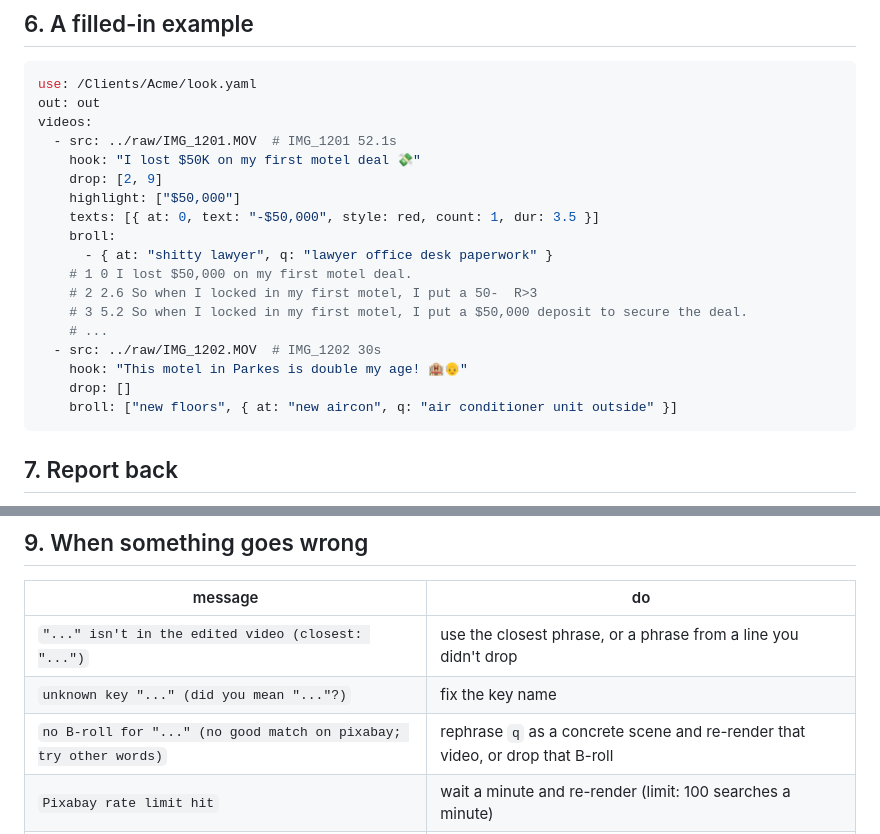
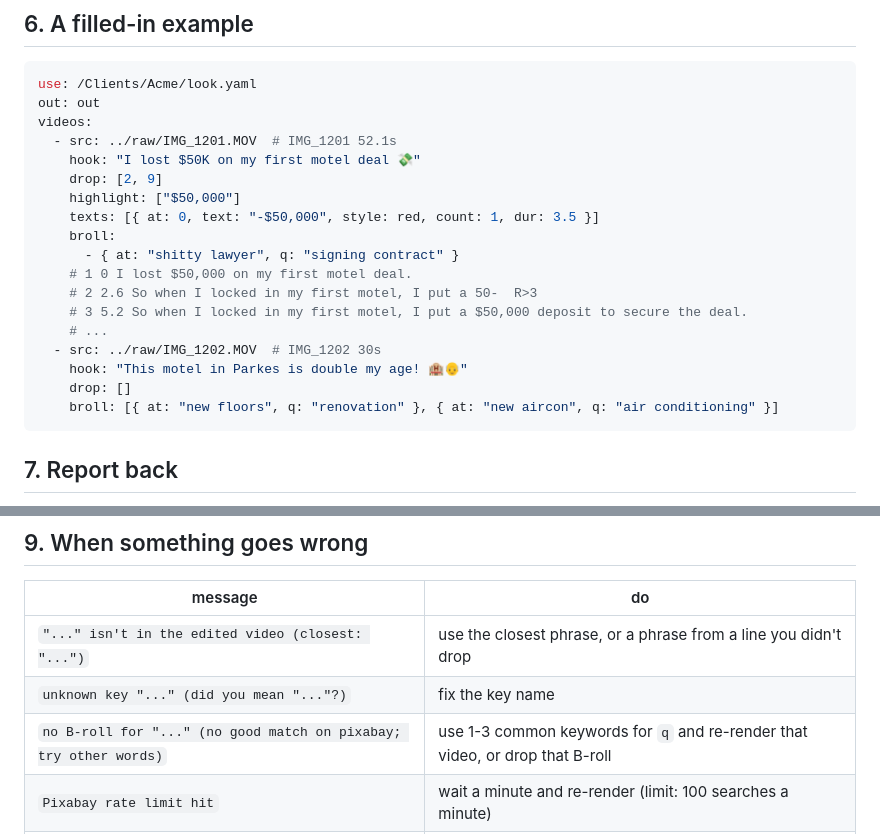
Before and after one commit to ddeonmadeit/editor, a Markdown page: docs/ULTRON.md, 2 parts joined by grey strips. GitHub-like rendering.

````diff
--- a/docs/ULTRON.md
+++ b/docs/ULTRON.md
@@ -175,7 +194,7 @@ videos:
     highlight: ["$50,000"]
     texts: [{ at: 0, text: "-$50,000", style: red, count: 1, dur: 3.5 }]
     broll:
-      - { at: "shitty lawyer", q: "lawyer office desk paperwork" }
+      - { at: "shitty lawyer", q: "signing contract" }
     # 1 0 I lost $50,000 on my first motel deal.
     # 2 2.6 So when I locked in my first motel, I put a 50-  R>3
     # 3 5.2 So when I locked in my first motel, I put a $50,000 deposit to secure the deal.
@@ -183,7 +202,7 @@ videos:
   - src: ../raw/IMG_1202.MOV  # IMG_1202 30s
     hook: "This motel in Parkes is double my age! 🏨👴"
     drop: []
-    broll: ["new floors", { at: "new aircon", q: "air conditioner unit outside" }]
+    broll: [{ at: "new floors", q: "renovation" }, { at: "new aircon", q: "air conditioning" }]
 ```
 
 ## 7. Report back
@@ -210,7 +229,7 @@ Notes: <anything odd, anything reel couldn't do, anything that needed a second t
 |---|---|
 | `"..." isn't in the edited video (closest: "...")` | use the closest phrase, or a phrase from a line you didn't drop |
 | `unknown key "..." (did you mean "..."?)` | fix the key name |
-| `no B-roll for "..." (no good match on pixabay; try other words)` | rephrase `q` as a concrete scene and re-render that video, or drop that B-roll |
+| `no B-roll for "..." (no good match on pixabay; try other words)` | use 1-3 common keywords for `q` and re-render that video, or drop that B-roll |
 | `Pixabay rate limit hit` | wait a minute and re-render (limit: 100 searches a minute) |
 | `faster-whisper isn't installed` / `can't start a browser` | run `reel setup` |
 | `nothing left after cutting` | you dropped every line; check `drop` |
````
Also changed, not shown: other parts of docs/ULTRON.md (+37 -18 lines), docs/SPEC.md (+6 -5 lines), 1 other file.
